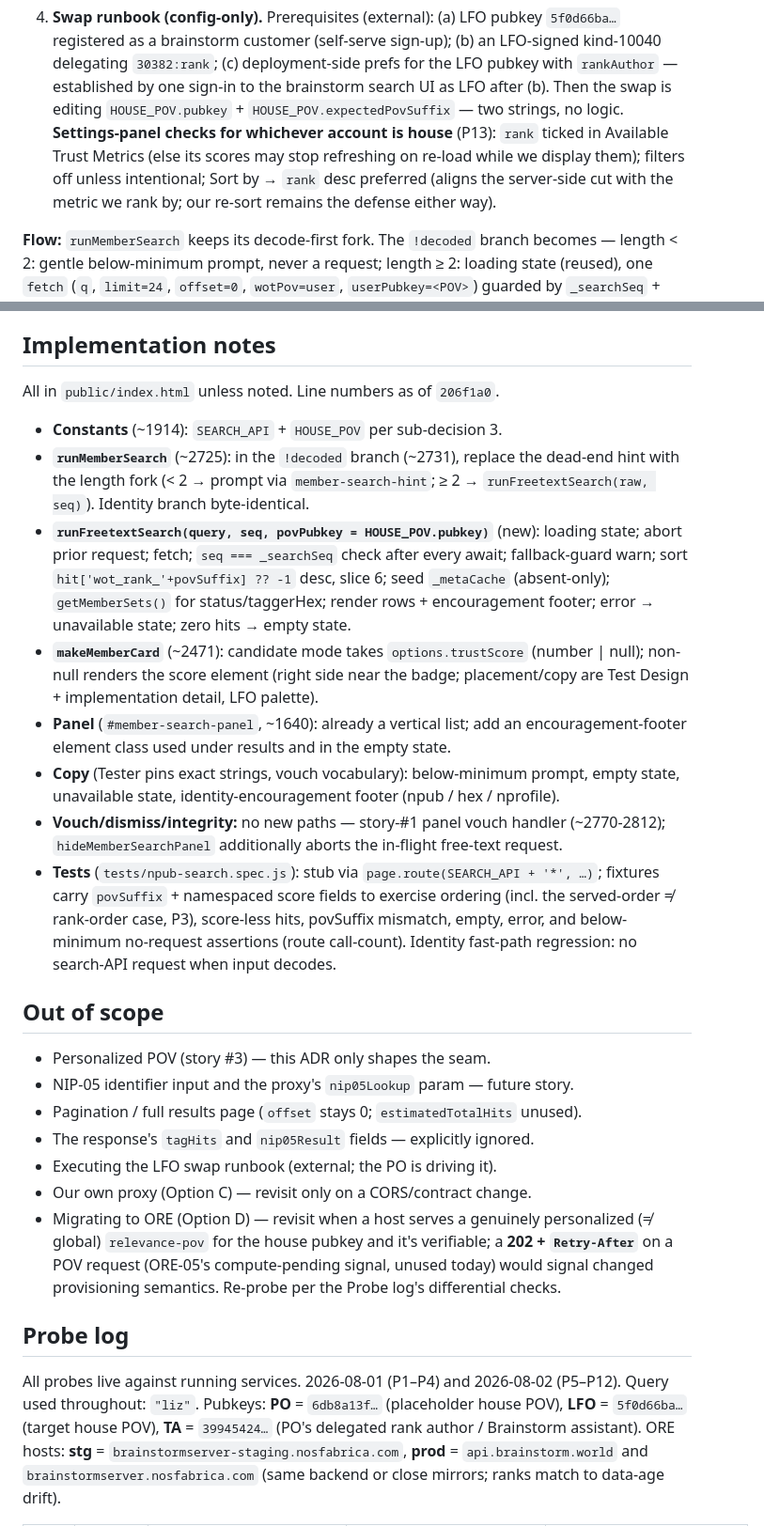
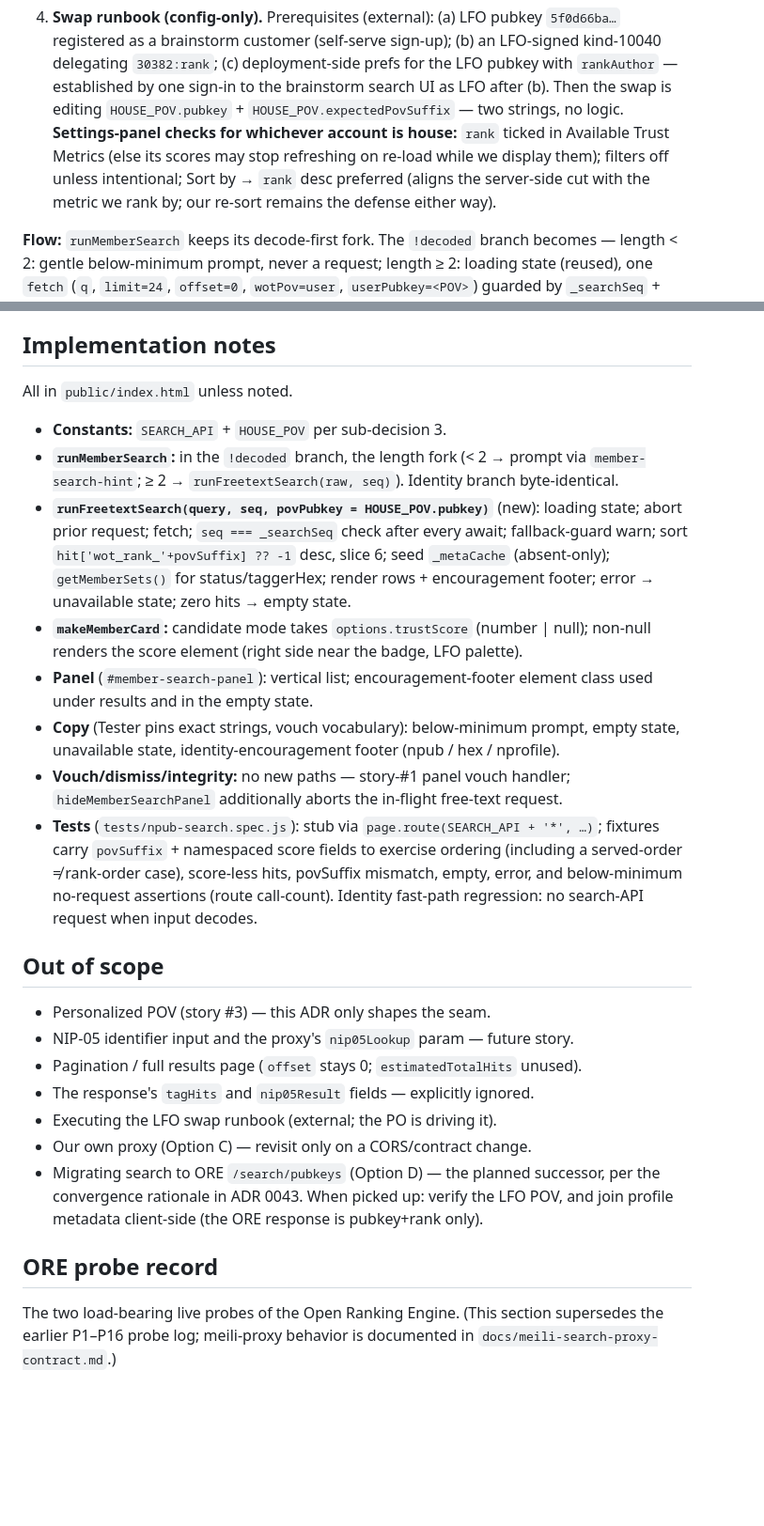
Before and after one commit to gaby-frei/les-femmes-orange, a Markdown page: engineering-team/decisions/0042-freetext-search-house-pov.md, 2 parts joined by grey strips. Shown at 94% size. Rendered like a GitHub page; blank space fills up the shorter version.

```diff
--- a/engineering-team/decisions/0042-freetext-search-house-pov.md
+++ b/engineering-team/decisions/0042-freetext-search-house-pov.md
@@ -121,10 +133,10 @@ Four sub-decisions:
    delegating `30382:rank`; (c) deployment-side prefs for the LFO pubkey with `rankAuthor` —
    established by one sign-in to the brainstorm search UI as LFO after (b). Then the swap is
    editing `HOUSE_POV.pubkey` + `HOUSE_POV.expectedPovSuffix` — two strings, no logic.
-   **Settings-panel checks for whichever account is house** (P13): `rank` ticked in
-   Available Trust Metrics (else its scores may stop refreshing on re-load while we display
-   them); filters off unless intentional; Sort by → `rank` desc preferred (aligns the
-   server-side cut with the metric we rank by; our re-sort remains the defense either way).
+   **Settings-panel checks for whichever account is house:** `rank` ticked in Available
+   Trust Metrics (else its scores may stop refreshing on re-load while we display them);
+   filters off unless intentional; Sort by → `rank` desc preferred (aligns the server-side
+   cut with the metric we rank by; our re-sort remains the defense either way).
 
 **Flow:** `runMemberSearch` keeps its decode-first fork. The `!decoded` branch becomes —
 length < 2: gentle below-minimum prompt, never a request; length ≥ 2: loading state (reused),
@@ -157,29 +169,27 @@ not the server's `_notice`).
 
 ## Implementation notes
 
-All in `public/index.html` unless noted. Line numbers as of `206f1a0`.
+All in `public/index.html` unless noted.
 
-- **Constants** (~1914): `SEARCH_API` + `HOUSE_POV` per sub-decision 3.
-- **`runMemberSearch`** (~2725): in the `!decoded` branch (~2731), replace the dead-end hint
-  with the length fork (< 2 → prompt via `member-search-hint`; ≥ 2 →
-  `runFreetextSearch(raw, seq)`). Identity branch byte-identical.
+- **Constants:** `SEARCH_API` + `HOUSE_POV` per sub-decision 3.
+- **`runMemberSearch`:** in the `!decoded` branch, the length fork (< 2 → prompt via
+  `member-search-hint`; ≥ 2 → `runFreetextSearch(raw, seq)`). Identity branch byte-identical.
 - **`runFreetextSearch(query, seq, povPubkey = HOUSE_POV.pubkey)`** (new): loading state;
   abort prior request; fetch; `seq === _searchSeq` check after every await; fallback-guard
   warn; sort `hit['wot_rank_'+povSuffix] ?? -1` desc, slice 6; seed `_metaCache`
   (absent-only); `getMemberSets()` for status/taggerHex; render rows + encouragement footer;
   error → unavailable state; zero hits → empty state.
-- **`makeMemberCard`** (~2471): candidate mode takes `options.trustScore` (number | null);
-  non-null renders the score element (right side near the badge; placement/copy are Test
-  Design + implementation detail, LFO palette).
-- **Panel** (`#member-search-panel`, ~1640): already a vertical list; add an
-  encouragement-footer element class used under results and in the empty state.
+- **`makeMemberCard`:** candidate mode takes `options.trustScore` (number | null);
+  non-null renders the score element (right side near the badge, LFO palette).
+- **Panel** (`#member-search-panel`): vertical list; encouragement-footer element class
+  used under results and in the empty state.
 - **Copy** (Tester pins exact strings, vouch vocabulary): below-minimum prompt, empty state,
   unavailable state, identity-encouragement footer (npub / hex / nprofile).
-- **Vouch/dismiss/integrity:** no new paths — story-#1 panel vouch handler (~2770-2812);
+- **Vouch/dismiss/integrity:** no new paths — story-#1 panel vouch handler;
   `hideMemberSearchPanel` additionally aborts the in-flight free-text request.
 - **Tests** (`tests/npub-search.spec.js`): stub via `page.route(SEARCH_API + '*', …)`;
-  fixtures carry `povSuffix` + namespaced score fields to exercise ordering (incl. the
-  served-order ≠ rank-order case, P3), score-less hits, povSuffix mismatch, empty, error,
+  fixtures carry `povSuffix` + namespaced score fields to exercise ordering (including a
+  served-order ≠ rank-order case), score-less hits, povSuffix mismatch, empty, error,
   and below-minimum no-request assertions (route call-count). Identity fast-path regression:
   no search-API request when input decodes.
 
@@ -191,17 +201,13 @@ All in `public/index.html` unless noted. Line numbers as of `206f1a0`.
 - The response's `tagHits` and `nip05Result` fields — explicitly ignored.
 - Executing the LFO swap runbook (external; the PO is driving it).
 - Our own proxy (Option C) — revisit only on a CORS/contract change.
-- Migrating to ORE (Option D) — revisit when a host serves a genuinely personalized
-  (≠ global) `relevance-pov` for the house pubkey and it's verifiable; a **202 +
-  `Retry-After`** on a POV request (ORE-05's compute-pending signal, unused today) would
-  signal changed provisioning semantics. Re-probe per the Probe log's differential checks.
+- Migrating search to ORE `/search/pubkeys` (Option D) — the planned successor, per the
+  convergence rationale in ADR 0043. When picked up: verify the LFO POV, and join profile
+  metadata client-side (the ORE response is pubkey+rank only).
 
-## Probe log
+## ORE probe record
 
-All probes live against running services. 2026-08-01 (P1–P4) and 2026-08-02 (P5–P12).
-Query used throughout: `"liz"`. Pubkeys: **PO** = `6db8a13f…` (placeholder house POV),
-**LFO** = `5f0d66ba…` (target house POV), **TA** = `39945424…` (PO's delegated rank author /
-Brainstorm assistant). ORE hosts: **stg** = `brainstormserver-staging.nosfabrica.com`,
-**prod** = `api.brainstorm.world` and `brainstormserver.nosfabrica.com` (same backend or
-close mirrors; ranks match to data-age drift).
+The two load-bearing live probes of the Open Ranking Engine. (This section supersedes the
+earlier P1–P16 probe log; meili-proxy behavior is documented in
+`docs/meili-search-proxy-contract.md`.)
 
```
Also changed, not shown: other parts of engineering-team/decisions/0042-freetext-search-house-pov.md (+115 -65 lines).
